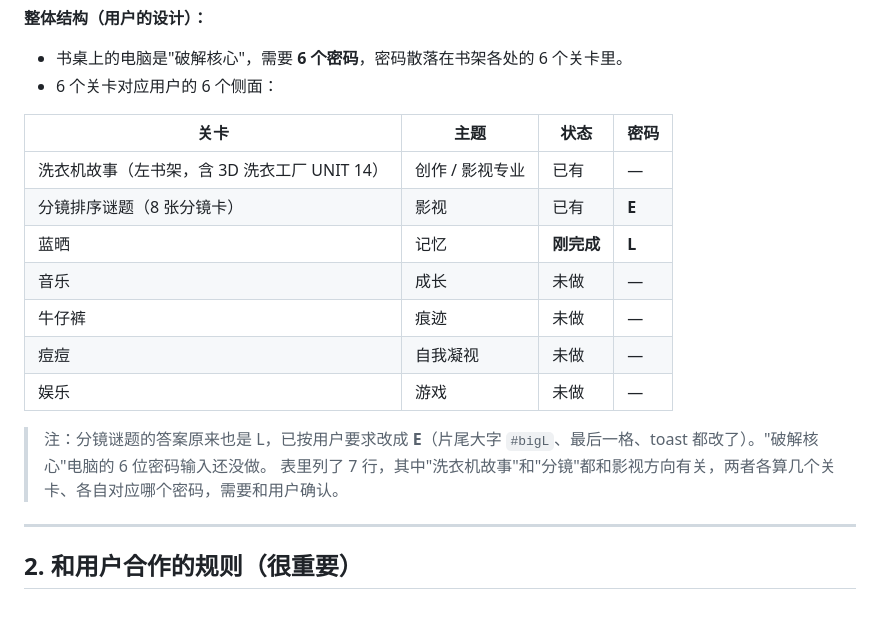
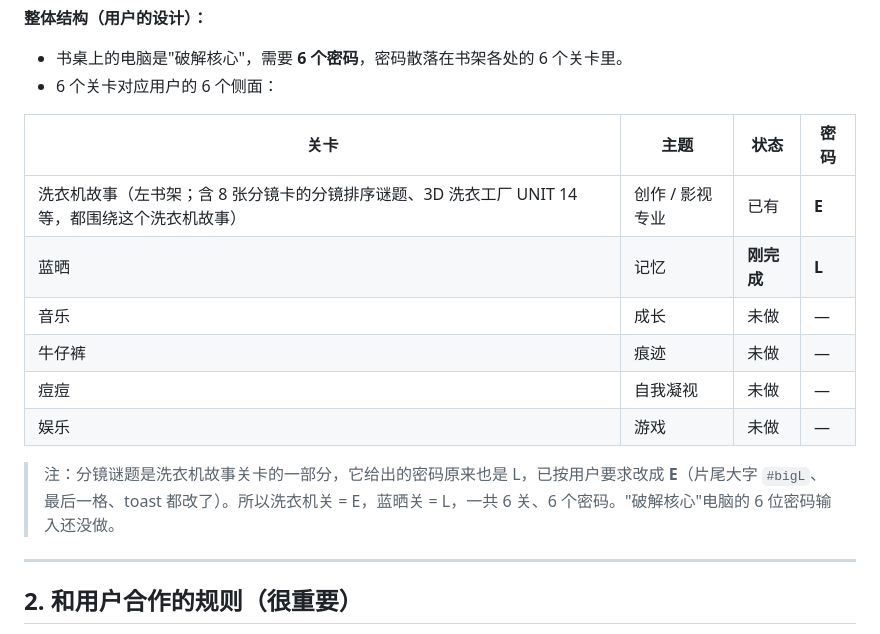
Before and after one commit to LLHLL7/andcode, a Markdown page: desk-corner/HANDOFF.md, the part around the change. Drawn GitHub-style.

Commit message:
Handoff: storyboard puzzle belongs to the washing-machine level (password E)
Co-Authored-By: Claude Opus 5.5 <noreply@anthropic.com>
Claude-Session: https://claude.ai/code/session_01HvHnzxcZEib92k4c51VKpA

```diff
--- a/desk-corner/HANDOFF.md
+++ b/desk-corner/HANDOFF.md
@@ -25,16 +25,14 @@
 
 | 关卡 | 主题 | 状态 | 密码 |
 |---|---|---|---|
-| 洗衣机故事（左书架，含 3D 洗衣工厂 UNIT 14） | 创作 / 影视专业 | 已有 | — |
-| 分镜排序谜题（8 张分镜卡） | 影视 | 已有 | **E** |
+| 洗衣机故事（左书架；含 8 张分镜卡的分镜排序谜题、3D 洗衣工厂 UNIT 14 等，都围绕这个洗衣机故事） | 创作 / 影视专业 | 已有 | **E** |
 | 蓝晒 | 记忆 | **刚完成** | **L** |
 | 音乐 | 成长 | 未做 | — |
 | 牛仔裤 | 痕迹 | 未做 | — |
 | 痘痘 | 自我凝视 | 未做 | — |
 | 娱乐 | 游戏 | 未做 | — |
 
-> 注：分镜谜题的答案原来也是 L，已按用户要求改成 **E**（片尾大字 `#bigL`、最后一格、toast 都改了）。"破解核心"电脑的 6 位密码输入还没做。
-> 表里列了 7 行，其中"洗衣机故事"和"分镜"都和影视方向有关，两者各算几个关卡、各自对应哪个密码，需要和用户确认。
+> 注：分镜谜题是洗衣机故事关卡的一部分，它给出的密码原来也是 L，已按用户要求改成 **E**（片尾大字 `#bigL`、最后一格、toast 都改了）。所以洗衣机关 = E，蓝晒关 = L，一共 6 关、6 个密码。"破解核心"电脑的 6 位密码输入还没做。
 
 ---
 
```
